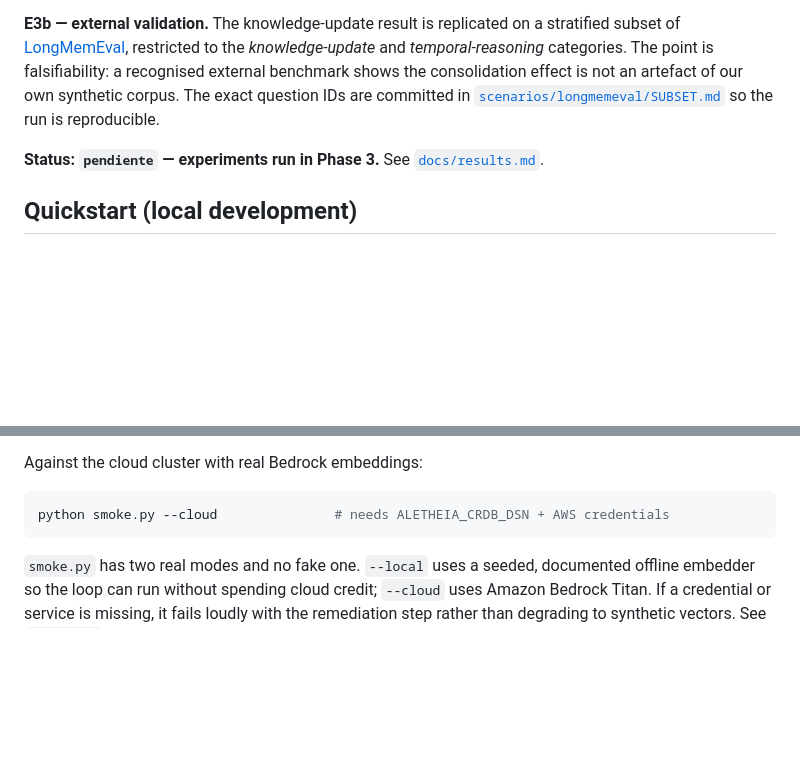
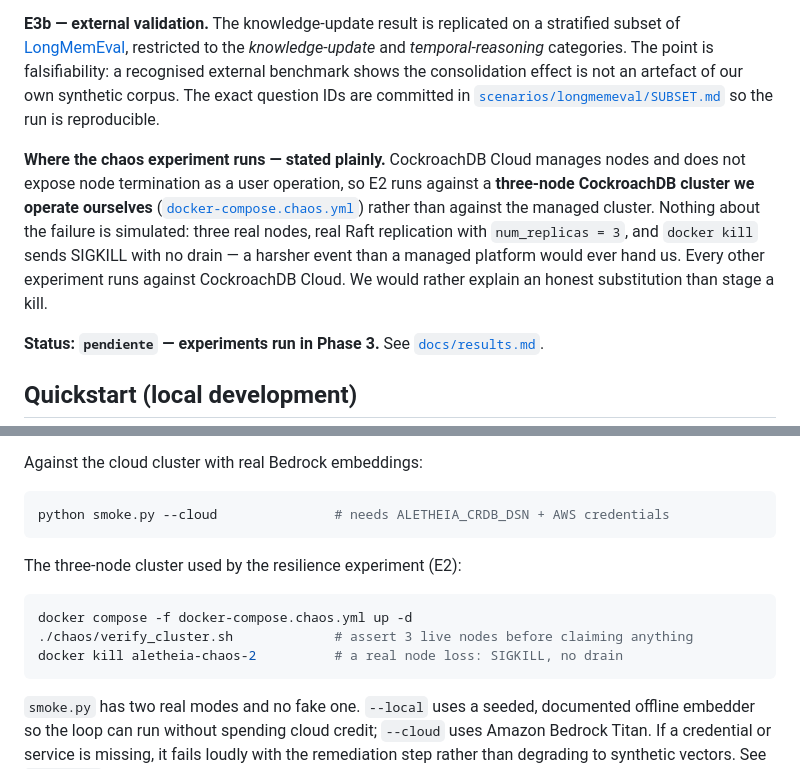
Before and after one commit to manuelpenazuniga/aletheia, a Markdown page: README.md, 2 parts joined by grey strips. GitHub-like rendering; blank space fills up the shorter version.

````diff
--- a/README.md
+++ b/README.md
@@ -97,6 +97,16 @@ effect is not an artefact of our own synthetic corpus. The exact question IDs ar
 committed in [`scenarios/longmemeval/SUBSET.md`](scenarios/longmemeval/SUBSET.md)
 so the run is reproducible.
 
+**Where the chaos experiment runs — stated plainly.** CockroachDB Cloud manages
+nodes and does not expose node termination as a user operation, so E2 runs against
+a **three-node CockroachDB cluster we operate ourselves**
+([`docker-compose.chaos.yml`](docker-compose.chaos.yml)) rather than against the
+managed cluster. Nothing about the failure is simulated: three real nodes, real
+Raft replication with `num_replicas = 3`, and `docker kill` sends SIGKILL with no
+drain — a harsher event than a managed platform would ever hand us. Every other
+experiment runs against CockroachDB Cloud. We would rather explain an honest
+substitution than stage a kill.
+
 **Status: `pendiente` — experiments run in Phase 3.** See [`docs/results.md`](docs/results.md).
 
 ## Quickstart (local development)
@@ -123,6 +133,14 @@ Against the cloud cluster with real Bedrock embeddings:
 
 ```bash
 python smoke.py --cloud               # needs ALETHEIA_CRDB_DSN + AWS credentials
+```
+
+The three-node cluster used by the resilience experiment (E2):
+
+```bash
+docker compose -f docker-compose.chaos.yml up -d
+./chaos/verify_cluster.sh             # assert 3 live nodes before claiming anything
+docker kill aletheia-chaos-2          # a real node loss: SIGKILL, no drain
 ```
 
 `smoke.py` has two real modes and no fake one. `--local` uses a seeded, documented
````
Also changed, not shown: docs/architecture.md (+78 -24 lines), docs/results.md (+12 -1 lines).
